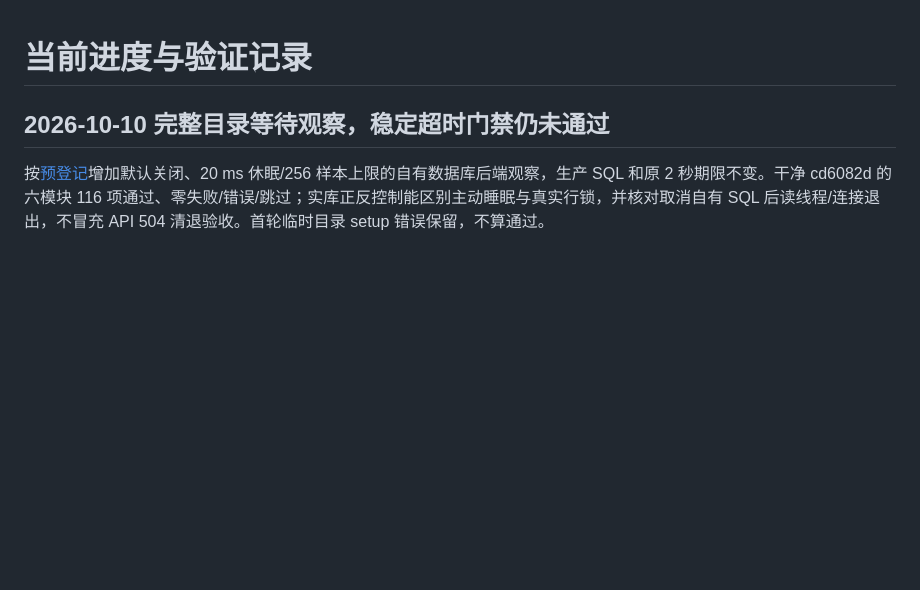
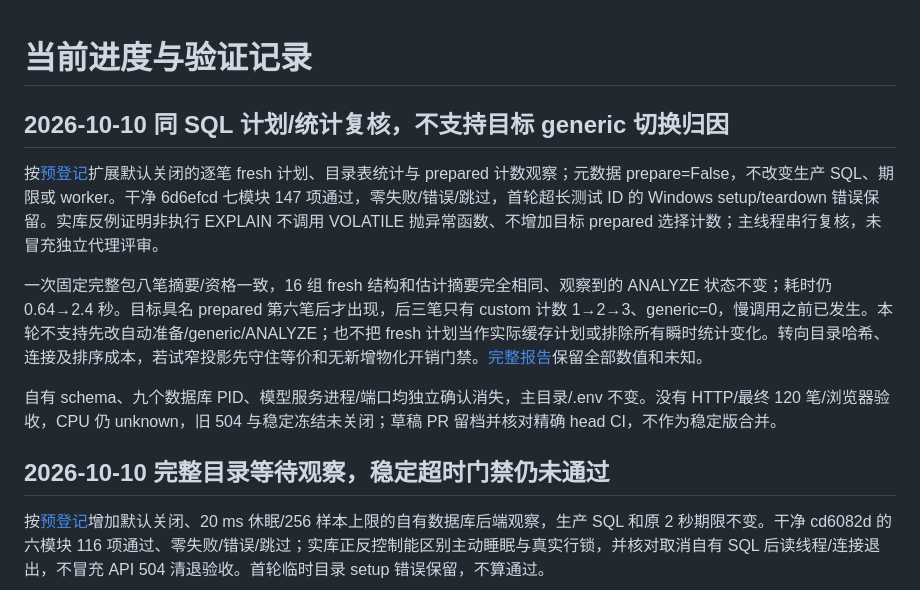
Before and after one commit to Die4U23/EvoRec, a Markdown page: docs/STATUS.md, the part around the change. GitHub-like rendering; blank space fills up the shorter version.

```diff
--- a/docs/STATUS.md
+++ b/docs/STATUS.md
@@ -1,4 +1,12 @@
 # 当前进度与验证记录
+
+## 2026-10-10 同 SQL 计划/统计复核，不支持目标 generic 切换归因
+
+按[预登记](validation/stable-catalog-plans-plan-20261010.md)扩展默认关闭的逐笔 fresh 计划、目录表统计与 prepared 计数观察；元数据 prepare=False，不改变生产 SQL、期限或 worker。干净 6d6efcd 七模块 147 项通过，零失败/错误/跳过，首轮超长测试 ID 的 Windows setup/teardown 错误保留。实库反例证明非执行 EXPLAIN 不调用 VOLATILE 抛异常函数、不增加目标 prepared 选择计数；主线程串行复核，未冒充独立代理评审。
+
+一次固定完整包八笔摘要/资格一致，16 组 fresh 结构和估计摘要完全相同、观察到的 ANALYZE 状态不变；耗时仍 0.64→2.4 秒。目标具名 prepared 第六笔后才出现，后三笔只有 custom 计数 1→2→3、generic=0，慢调用之前已发生。本轮不支持先改自动准备/generic/ANALYZE；也不把 fresh 计划当作实际缓存计划或排除所有瞬时统计变化。转向目录哈希、连接及排序成本，若试窄投影先守住等价和无新增物化开销门禁。[完整报告](validation/stable-catalog-plans-20261010.md)保留全部数值和未知。
+
+自有 schema、九个数据库 PID、模型服务进程/端口均独立确认消失，主目录/.env 不变。没有 HTTP/最终 120 笔/浏览器验收，CPU 仍 unknown，旧 504 与稳定冻结未关闭；草稿 PR 留档并核对精确 head CI，不作为稳定版合并。
 
 ## 2026-10-10 完整目录等待观察，稳定超时门禁仍未通过
 
```
Also changed, not shown: docs/validation/README.md (+1 -0 lines), docs/validation/stable-catalog-plans-20261010.md (added, +86 -0 lines).
